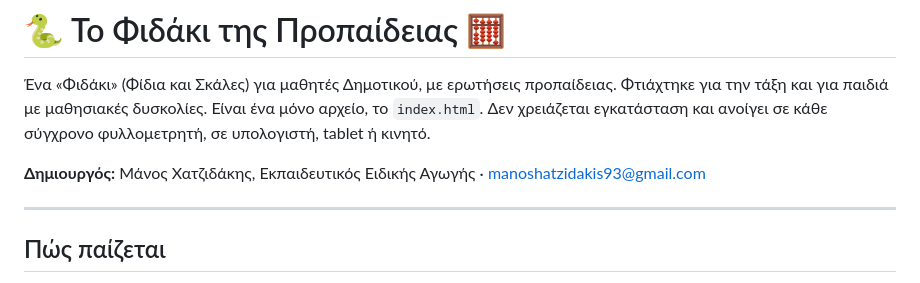
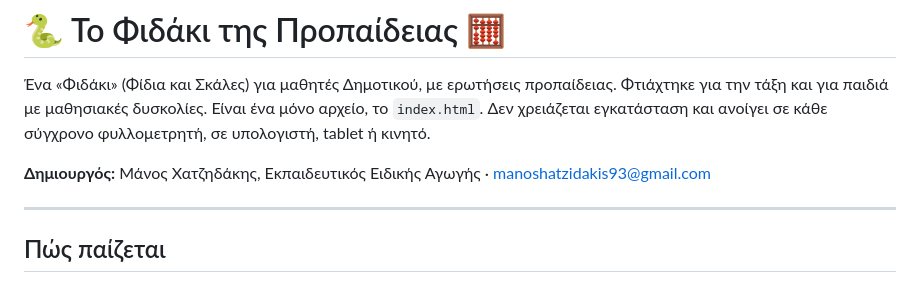
Before and after one commit to ManosVII/Snake_Multiplication, a Markdown page: README.md, the part around the change. Drawn GitHub-style.

```diff
--- a/README.md
+++ b/README.md
@@ -4,7 +4,7 @@
 Φτιάχτηκε για την τάξη και για παιδιά με μαθησιακές δυσκολίες.
 Είναι ένα μόνο αρχείο, το `index.html`. Δεν χρειάζεται εγκατάσταση και ανοίγει σε κάθε σύγχρονο φυλλομετρητή, σε υπολογιστή, tablet ή κινητό.
 
-**Δημιουργός:** Μάνος Χατζιδάκης, Εκπαιδευτικός Ειδικής Αγωγής · manoshatzidakis93@gmail.com
+**Δημιουργός:** Μάνος Χατζηδάκης, Εκπαιδευτικός Ειδικής Αγωγής · manoshatzidakis93@gmail.com
 
 ---
 
```
